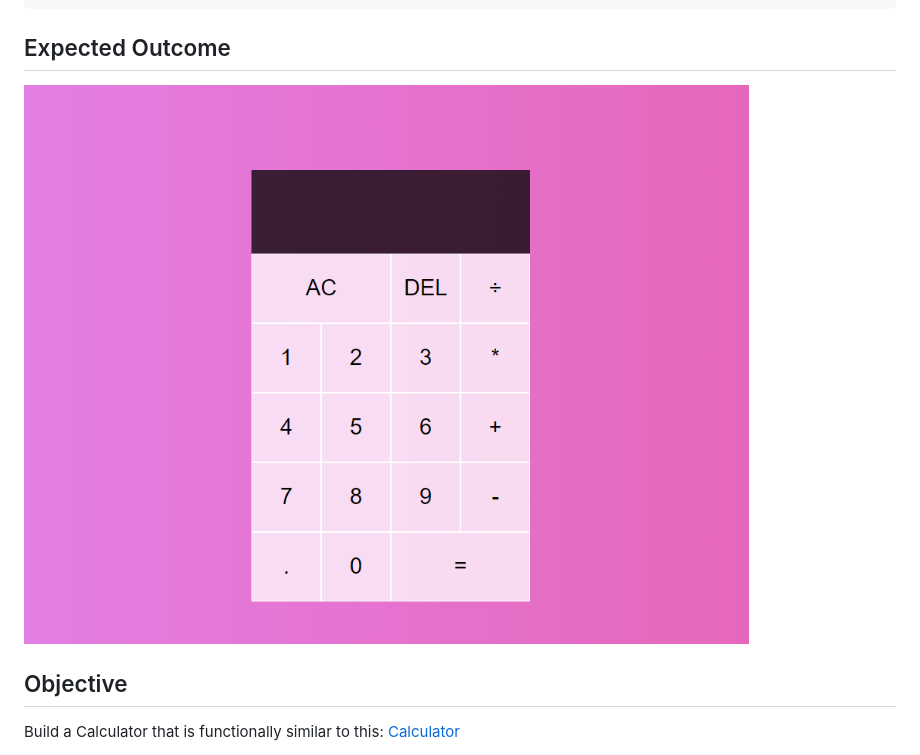
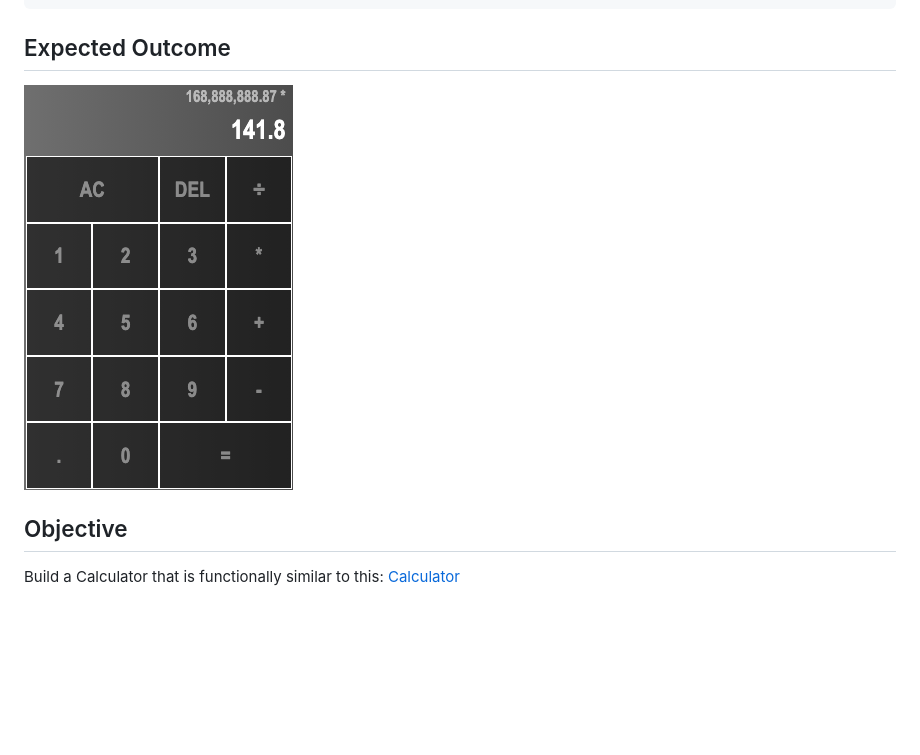
Before and after one commit to Code-Code-Team/J0002-Calculator, a Markdown page: README.md, the part around the change. Drawn GitHub-style; pictures changed too: images/Screen Shot 2020-10-16 at 15.04.14.png (added); blank space fills up the shorter version.

Commit message:
screenShot added

```diff
--- a/README.md
+++ b/README.md
@@ -21,7 +21,7 @@ Project aims to create a calculator.
 
 ## Expected Outcome
 
-![Project 002 Snapshot](Project_002_.png)
+![Project 002 Snapshot](./images/Screen%20Shot%202020-10-16%20at%2015.04.14.png)
 
 ## Objective
 
```
Also changed, not shown: 1 other file.
